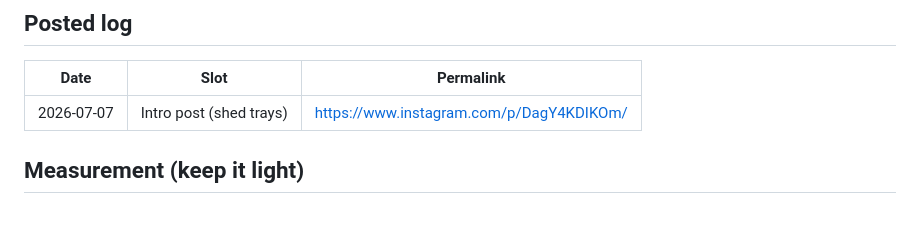
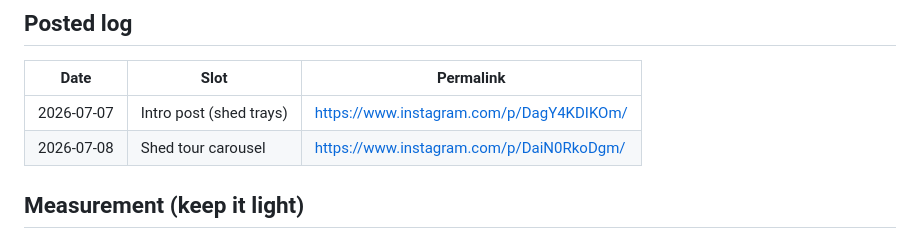
Before and after one commit to Volkman-Farm/volkman-farm.github.io, a Markdown page: INSTAGRAM-PLAN.md, the part around the change. Drawn GitHub-style.

Commit message:
docs(social): log 2026-07-08 post
Co-Authored-By: Claude Fable 5 <noreply@anthropic.com>

```diff
--- a/INSTAGRAM-PLAN.md
+++ b/INSTAGRAM-PLAN.md
@@ -146,6 +146,7 @@ token, nothing else.
 | Date | Slot | Permalink |
 |---|---|---|
 | 2026-07-07 | Intro post (shed trays) | https://www.instagram.com/p/DagY4KDIKOm/ |
+| 2026-07-08 | Shed tour carousel | https://www.instagram.com/p/DaiN0RkoDgm/ |
 
 ## Measurement (keep it light)
 
```
